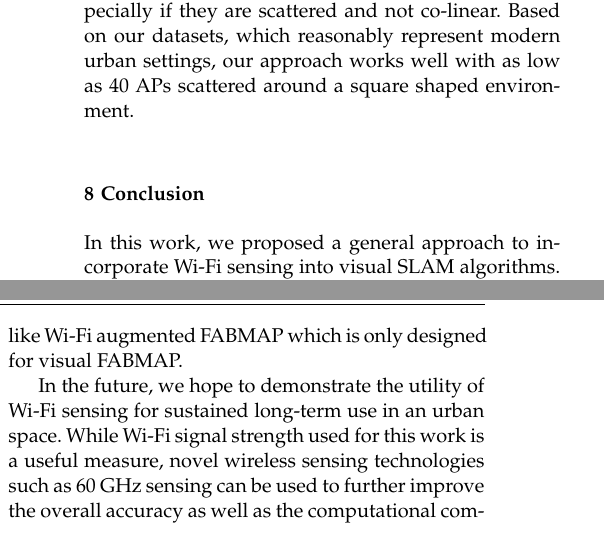
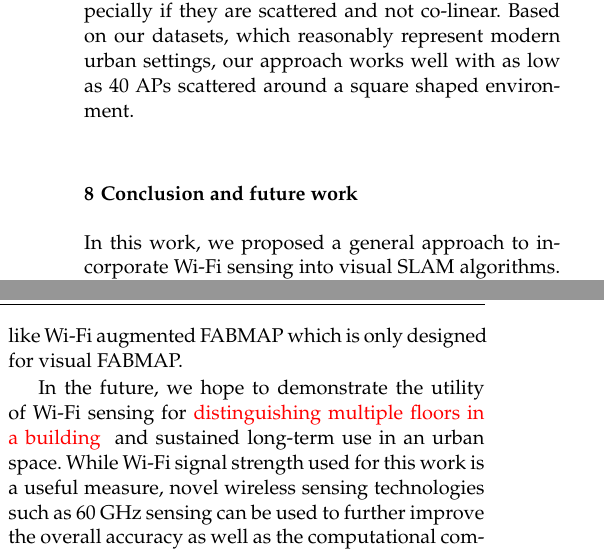
Before and after one commit to Zakieh/Autonomous_robot_wifi, a LaTeX paper (template.tex, which reads conc.tex): two parts of the columns of page 15 of 17, joined at a grey line, cut so that both start at the same text. Compiled offline with pdfLaTeX.

Commit message:
some small changes regarding reviews

```diff
--- a/conc.tex
+++ b/conc.tex
@@ -1,5 +1,5 @@
 %\vspace{-5pt}
-\section{Conclusion}
+\section{Conclusion and future work}
 \label{sec:conc}
 %\vspace{\vertspcposthead}
 %In this paper, we proposed three variants to the RGBD SLAM algorithm, each of which modified the algorithm to use RSSI information from commodity-off-the-shelf Wi-Fi cards to disambiguate different locations in an indoor office environment that is repetitive or feature-less. We demostrated the quality of our method by comparing the results produced against the results produced by existing RGBD SLAM algorithm. Results from our experiments show that our variants produce trajectories that are up to 18 times more accurate than RGBD SLAM and have the added benefit of having the computation time reduced by up to 70\%.
@@ -13,6 +13,6 @@ We demonstrated this functionality on data collected from four university buildi
 We also compared our proposed approach to recently proposed Wi-Fi augmented FABMAP and showed a comparable if not better performance.
 This comparison also confirms the generality of our approach unlike Wi-Fi augmented FABMAP which is only designed for visual FABMAP.
 
-In the future, we hope to demonstrate the utility of Wi-Fi sensing for sustained long-term use in an urban space.
+In the future, we hope to demonstrate the utility of Wi-Fi sensing for \zaki{distinguishing multiple floors in a building} and sustained long-term use in an urban space.
 While Wi-Fi signal strength used for this work is a useful measure, novel wireless sensing technologies such as 60 GHz sensing can be used to further improve the overall accuracy as well as the computational complexity of SLAM algorithms in the future as well.
 %more detailed properties such as Channel State Information (CSI) can be obtained using modern Wi-Fi cards. These would greatly enhance Wi-Fi sensing ability and its corresponding use for multi-robot applications. We will explore using CSI for SLAM in the future.
```
Also changed, not shown: eval.tex (+1 -1 lines).
